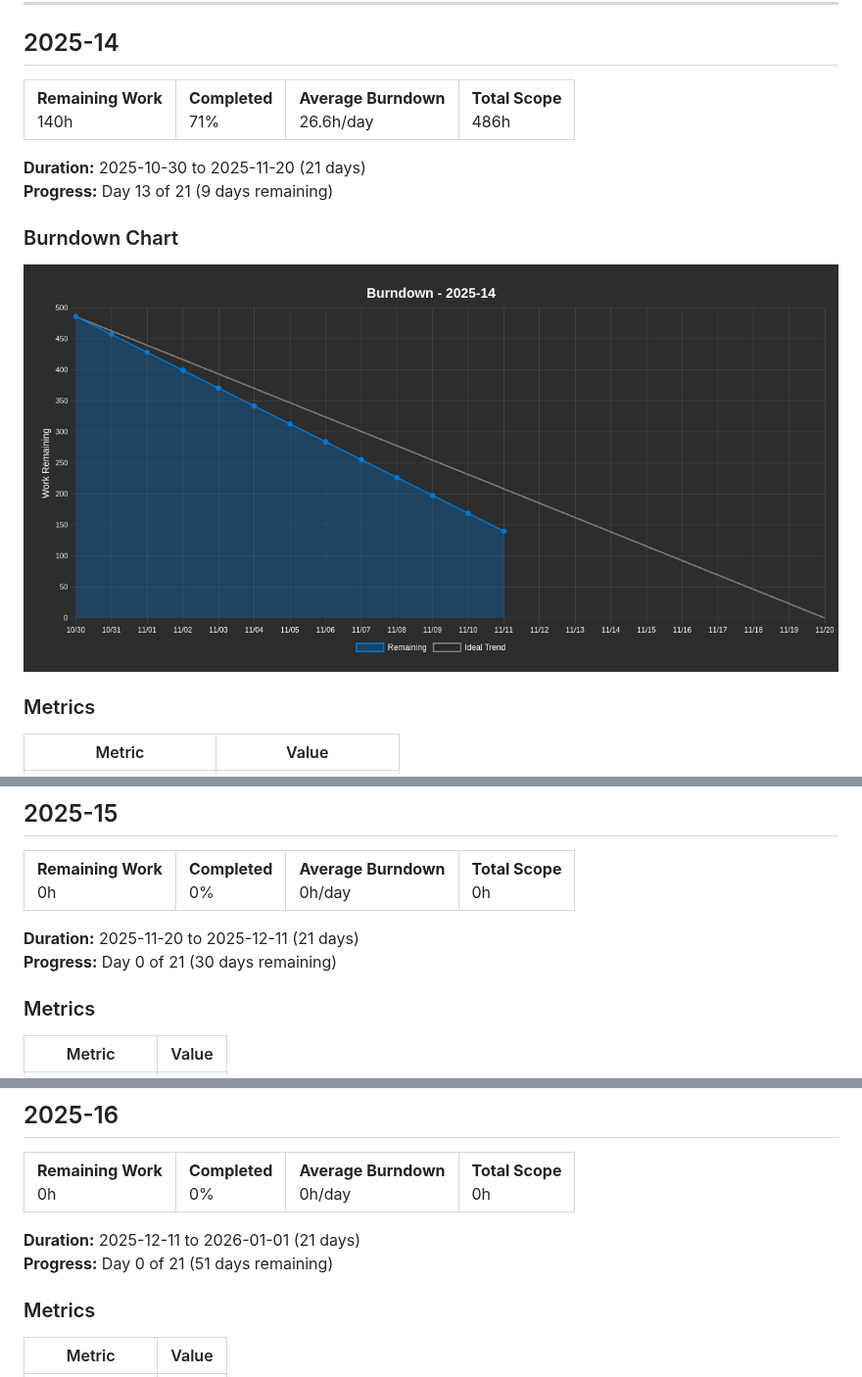
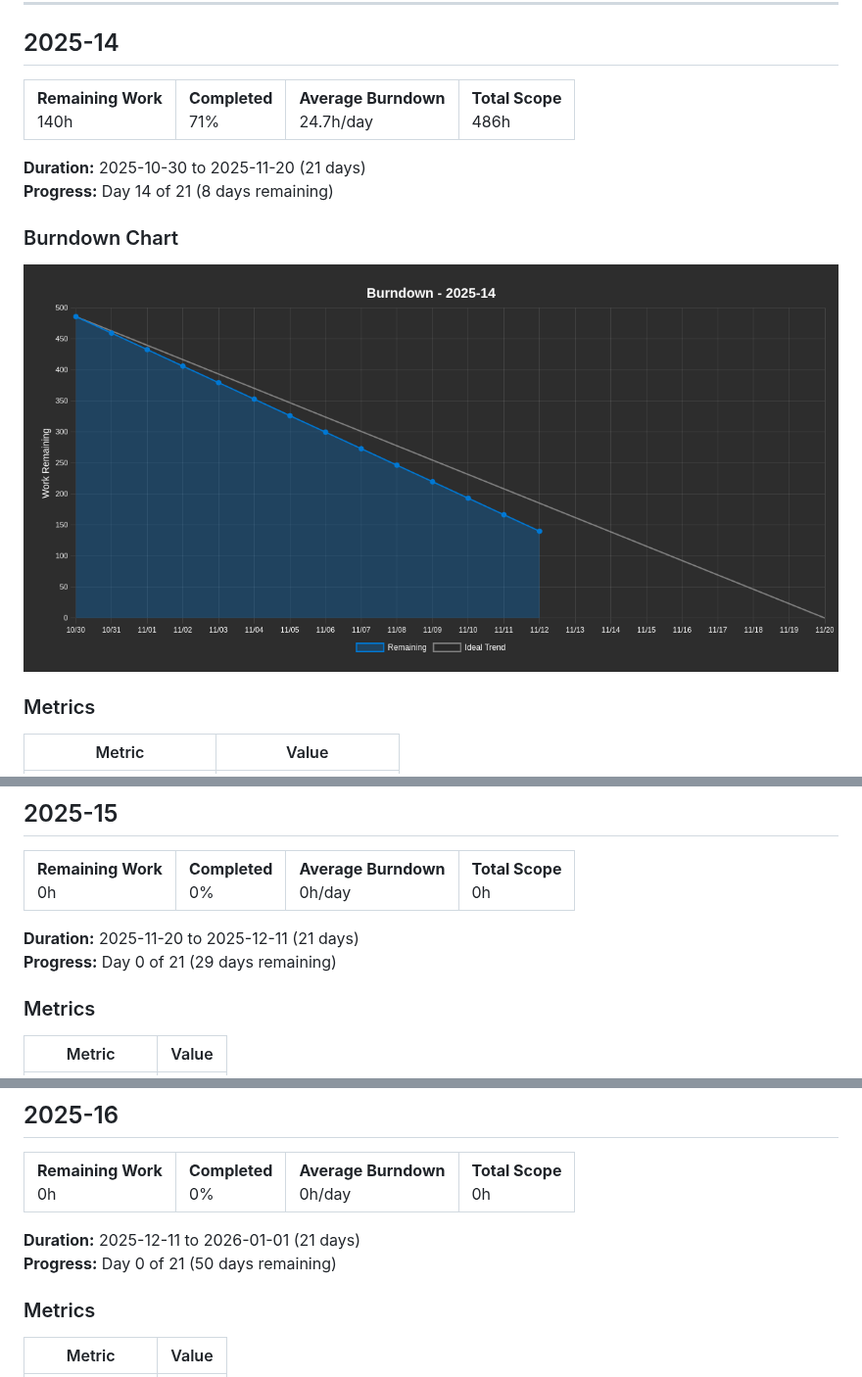
Before and after one commit to project-test-ASDFHKJ/plan, a Markdown page: BURNDOWN.md, 3 parts joined by grey strips. Shown at 98% size. Drawn GitHub-style; pictures changed too: burndown-chart.png.

Commit message:
Update burndown report and chart - 2025-11-12

```diff
--- a/BURNDOWN.md
+++ b/BURNDOWN.md
@@ -12,13 +12,13 @@
 <tr>
 <td><strong>Remaining Work</strong><br/>140h</td>
 <td><strong>Completed</strong><br/>71%</td>
-<td><strong>Average Burndown</strong><br/>26.6h/day</td>
+<td><strong>Average Burndown</strong><br/>24.7h/day</td>
 <td><strong>Total Scope</strong><br/>486h</td>
 </tr>
 </table>
 
 **Duration:** 2025-10-30 to 2025-11-20 (21 days)
-**Progress:** Day 13 of 21 (9 days remaining)
+**Progress:** Day 14 of 21 (8 days remaining)
 
 ### Burndown Chart
 
@@ -69,7 +69,7 @@
 </table>
 
 **Duration:** 2025-11-20 to 2025-12-11 (21 days)
-**Progress:** Day 0 of 21 (30 days remaining)
+**Progress:** Day 0 of 21 (29 days remaining)
 
 ### Metrics
 
@@ -99,7 +99,7 @@
 </table>
 
 **Duration:** 2025-12-11 to 2026-01-01 (21 days)
-**Progress:** Day 0 of 21 (51 days remaining)
+**Progress:** Day 0 of 21 (50 days remaining)
 
 ### Metrics
 
```
Also changed, not shown: other parts of BURNDOWN.md (+1 -1 lines).
